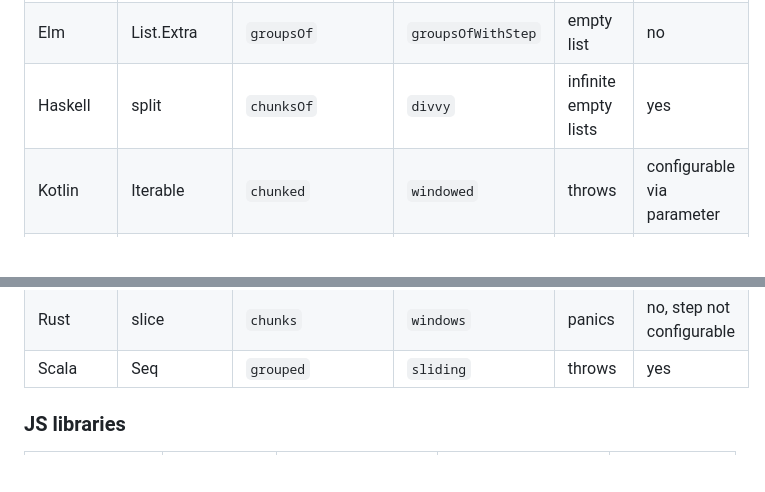
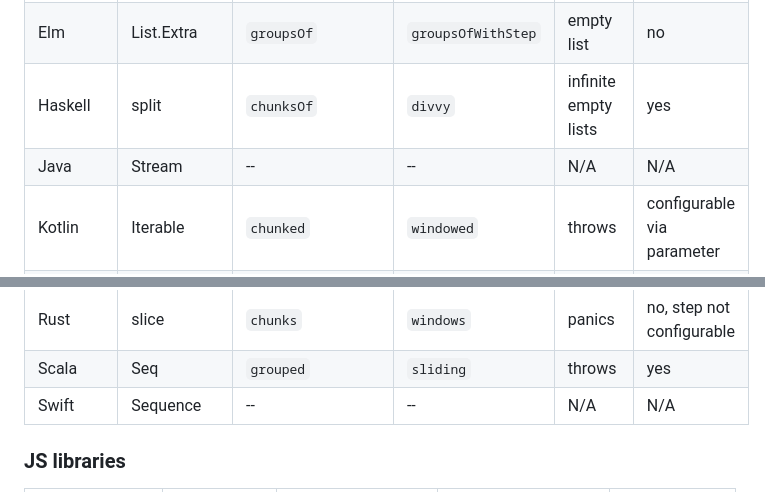
Before and after one commit to tc39/proposal-iterator-chunking, a Markdown page: README.md, 2 parts joined by grey strips. Rendered like a GitHub page; blank space fills up the shorter version.

Commit message:
add non-examples

```diff
--- a/README.md
+++ b/README.md
@@ -63,6 +63,7 @@ let chunksOf4 = Array.from(digits.windows(4, 4));
 | Clojure | core | `partition` | `partition` | infinite empty lists | when insufficient padding;<br/>terminates after 1 |
 | Elm | List.Extra | `groupsOf` | `groupsOfWithStep` | empty list | no |
 | Haskell | split | `chunksOf` | `divvy` | infinite empty lists | yes |
+| Java | Stream | -- | -- | N/A | N/A |
 | Kotlin | Iterable | `chunked` | `windowed` | throws | configurable via parameter |
 | .NET | System.Linq | `Enumerable.Chunk` | -- | throws | N/A |
 | PHP | array | `array_chunk` | -- | throws | N/A |
@@ -71,6 +72,7 @@ let chunksOf4 = Array.from(digits.windows(4, 4));
 | Rust | Iterator | `array_chunks` | `map_windows` | panics | no, step not configurable |
 | Rust | slice | `chunks` | `windows` | panics | no, step not configurable |
 | Scala | Seq | `grouped` | `sliding` | throws | yes |
+| Swift | Sequence | -- | -- | N/A | N/A |
 
 ### JS libraries
 
```
